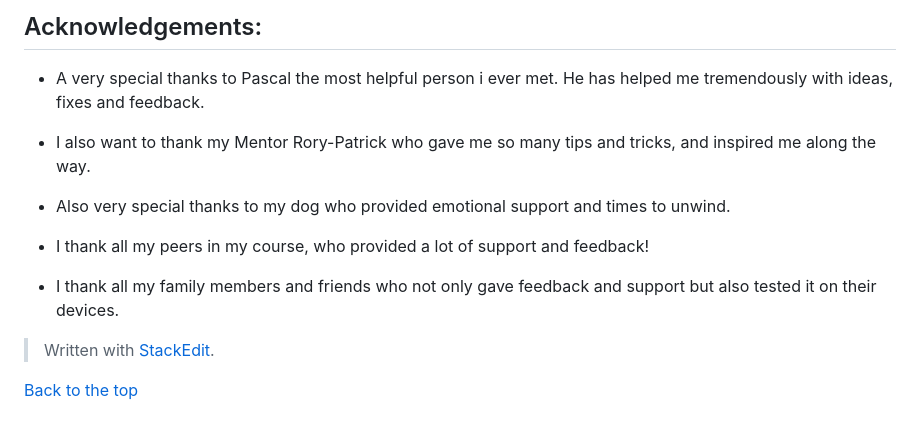
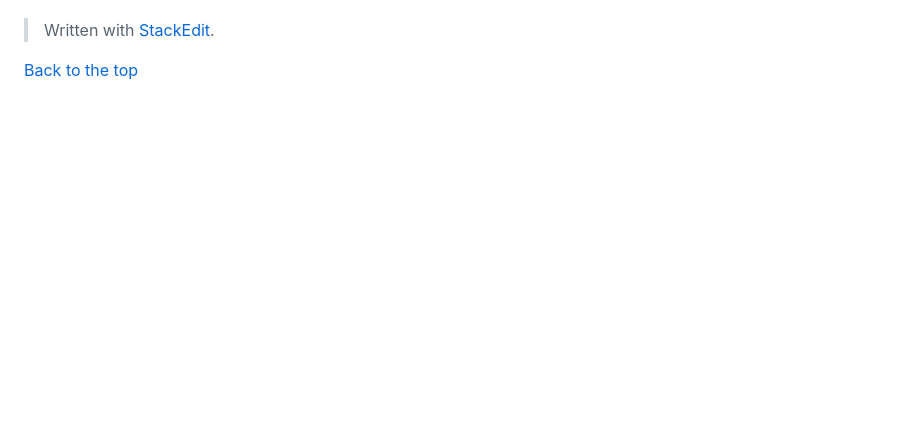
Before and after one commit to valejmdev/ThenearlyendlessTextadventurepp2, a Markdown page: README.md, the part around one of its changes. GitHub-like rendering; blank space fills up the shorter version.

```diff
--- a/README.md
+++ b/README.md
@@ -461,14 +462,4 @@ Further Information on how to deploy the project on VS Code and even more can be
 
-## Acknowledgements:
-- A very special thanks to Pascal the most helpful person i ever met.  He has helped me tremendously with ideas, fixes and feedback.
-
-- I also want to thank my Mentor Rory-Patrick who gave me so many tips and tricks, and inspired me along the way.
-
-- Also very special thanks to my dog who provided emotional support and times to unwind.
-
-- I thank all my peers in my course, who provided a lot of support and feedback!
-
-- I thank all my family members and friends who not only gave feedback and support but also tested it on their devices.
 > Written with [StackEdit](https://stackedit.io/).
 
 [Back to the top](#UX)
```
Also changed, not shown: other parts of README.md (+34 -33 lines).
